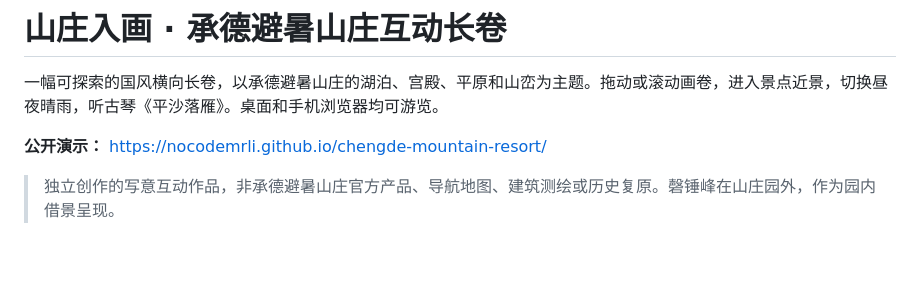
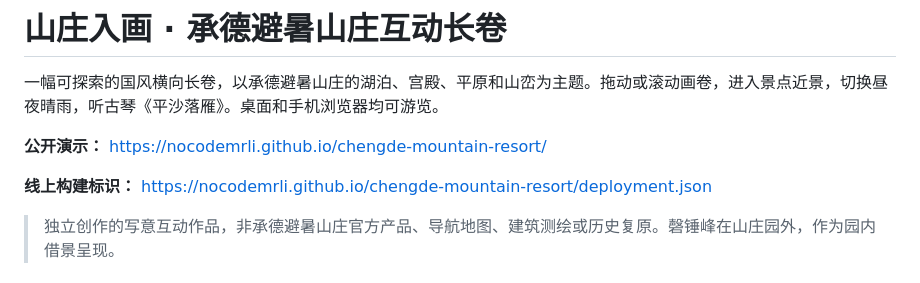
Before and after one commit to NocodeMrLi/chengde-mountain-resort, a Markdown page: README.md, the part around the change. Rendered like a GitHub page; blank space fills up the shorter version.

Commit message:
Document live build verification URL

```diff
--- a/README.md
+++ b/README.md
@@ -3,6 +3,8 @@
 一幅可探索的国风横向长卷，以承德避暑山庄的湖泊、宫殿、平原和山峦为主题。拖动或滚动画卷，进入景点近景，切换昼夜晴雨，听古琴《平沙落雁》。桌面和手机浏览器均可游览。
 
 **公开演示：** https://nocodemrli.github.io/chengde-mountain-resort/
+
+**线上构建标识：** https://nocodemrli.github.io/chengde-mountain-resort/deployment.json
 
 > 独立创作的写意互动作品，非承德避暑山庄官方产品、导航地图、建筑测绘或历史复原。磬锤峰在山庄园外，作为园内借景呈现。
 
```
